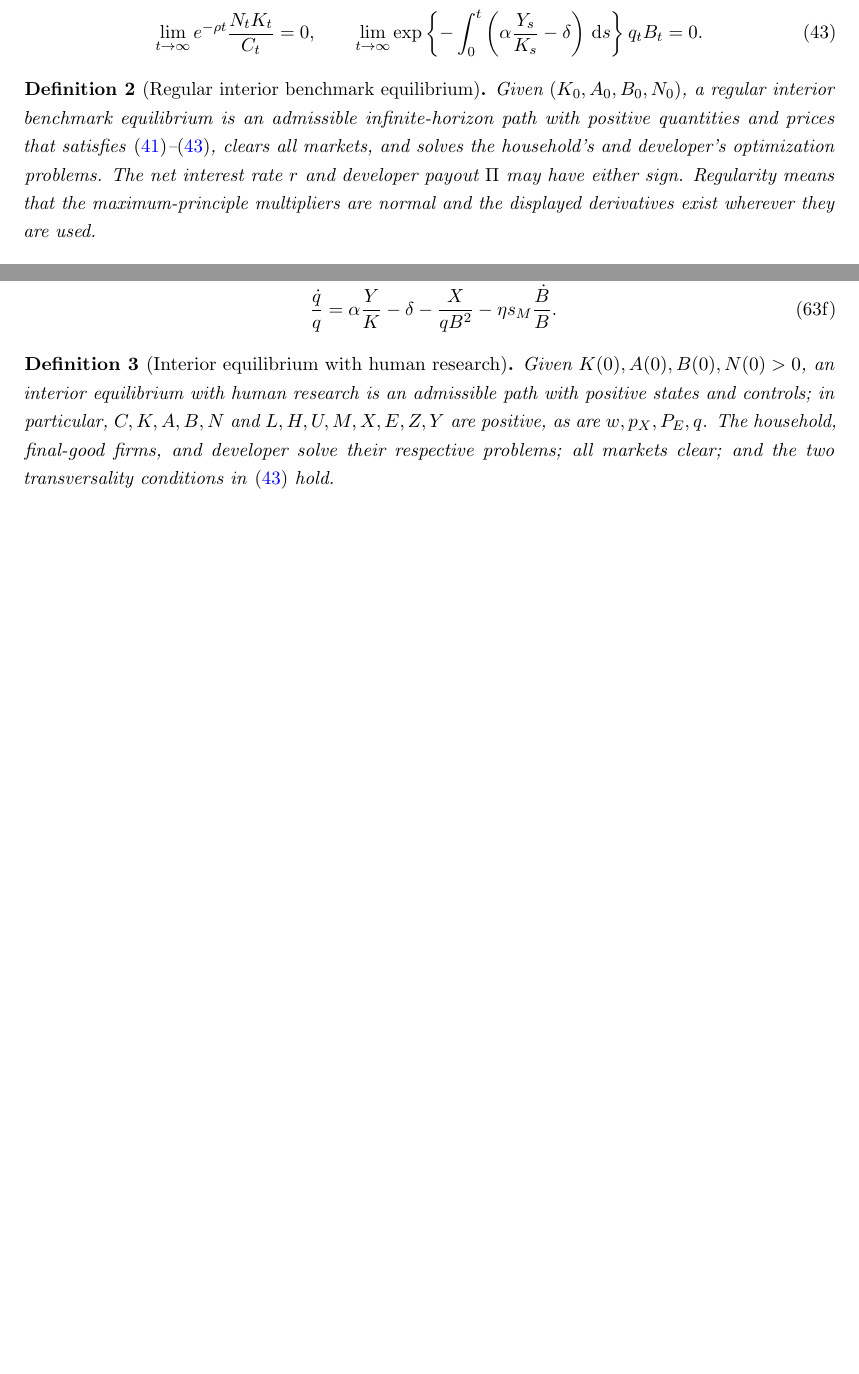
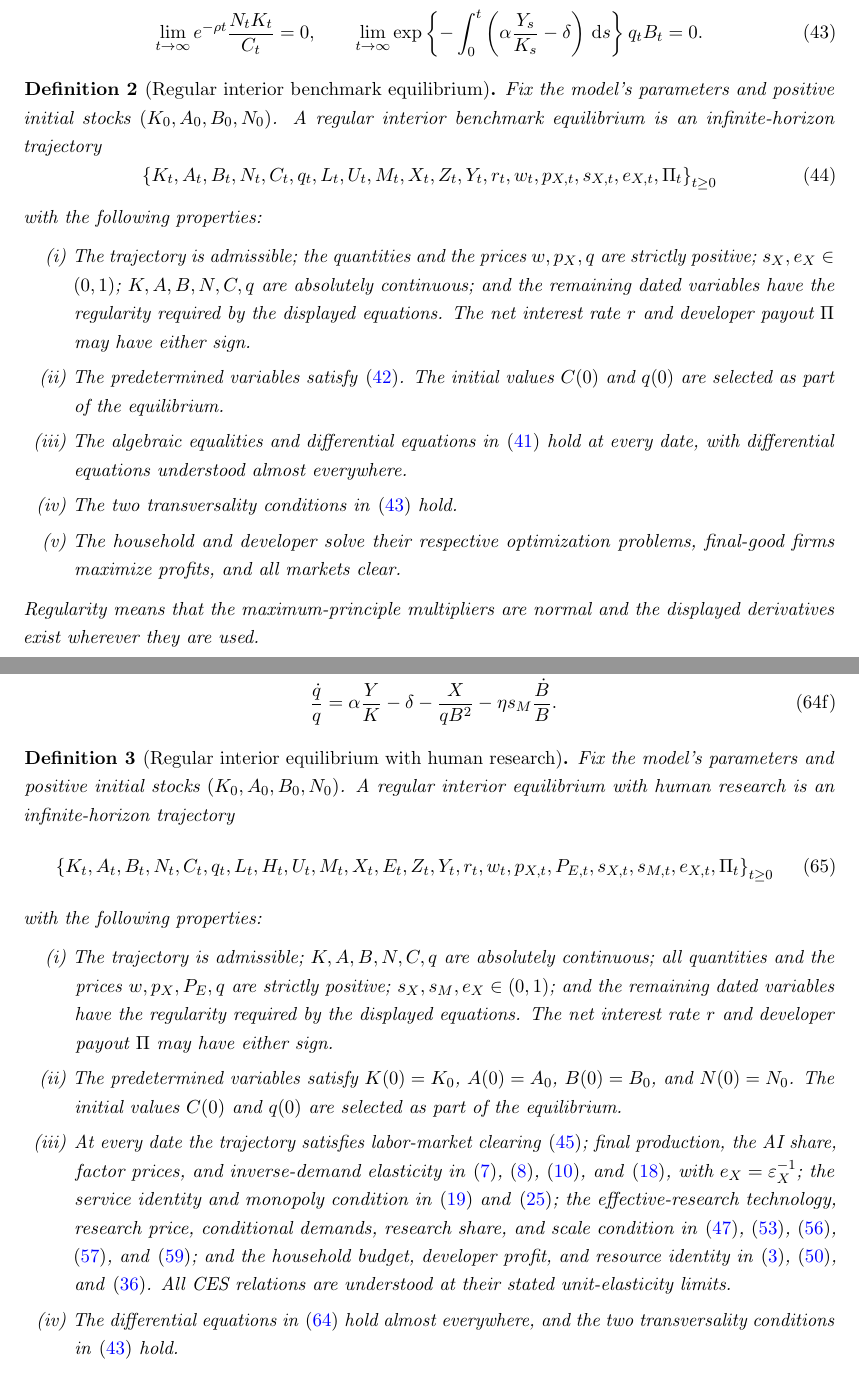
Before and after one commit to oliverpardo1979/AI-Future-Paper-WTF, a LaTeX paper (main_axm.tex, which reads sections_axm/03_model.tex): two parts of pages 18 and 21 of 81 before the commit and two parts of pages 18 and 22 of 82 after it, joined at a grey line, cut so that both start at the same text, the shorter picture padded with empty space. Compiled offline with pdfLaTeX.

Commit message:
Formalize equilibrium trajectory definitions

```diff
--- a/sections_axm/03_model.tex
+++ b/sections_axm/03_model.tex
@@ -723,11 +723,32 @@ conditions:
 \end{equation}
 
 \begin{definition}[Regular interior benchmark equilibrium]
-Given \((K_0,A_0,B_0,N_0)\), a regular interior benchmark equilibrium is an
-admissible infinite-horizon path with positive quantities and prices that
-satisfies \eqref{eq:axm-canonical-system-benchmark}--\eqref{eq:axm-tvc}, clears
-all markets, and solves the household's and developer's optimization problems.
-The net interest rate \(r\) and developer payout \(\Pi\) may have either sign.
+Fix the model's parameters and positive initial stocks
+\((K_0,A_0,B_0,N_0)\). A regular interior benchmark equilibrium is an
+infinite-horizon trajectory
+\begin{equation}
+ \left\{K_t,A_t,B_t,N_t,C_t,q_t,L_t,U_t,M_t,X_t,Z_t,Y_t,
+ r_t,w_t,p_{X,t},s_{X,t},e_{X,t},\Pi_t\right\}_{t\geq0}
+ \label{eq:axm-benchmark-equilibrium-trajectory}
+\end{equation}
+with the following properties:
+\begin{enumerate}[label=(\roman*),leftmargin=*,itemsep=0.25\baselineskip,
+ topsep=0.4\baselineskip,parsep=0pt]
+ \item The trajectory is admissible; the quantities and the prices
+ \(w,p_X,q\) are strictly positive; \(s_X,e_X\in(0,1)\);
+ \(K,A,B,N,C,q\) are absolutely continuous; and the remaining dated variables
+ have the regularity required by the displayed equations. The net interest
+ rate \(r\) and developer payout \(\Pi\) may have either sign.
+ \item The predetermined variables satisfy
+ \eqref{eq:axm-benchmark-initial-conditions}. The initial values \(C(0)\) and
+ \(q(0)\) are selected as part of the equilibrium.
+ \item The algebraic equalities and differential equations in
+ \eqref{eq:axm-canonical-system-benchmark} hold at every date, with
+ differential equations understood almost everywhere.
+ \item The two transversality conditions in \eqref{eq:axm-tvc} hold.
+ \item The household and developer solve their respective optimization
+ problems, final-good firms maximize profits, and all markets clear.
+\end{enumerate}
 Regularity means that the maximum-principle multipliers are normal and the
 displayed derivatives exist wherever they are used.
 \end{definition}
@@ -950,10 +971,41 @@ The dynamic system is
 \end{align}
 \end{subequations}
 
-\begin{definition}[Interior equilibrium with human research]
-Given \(K(0),A(0),B(0),N(0)>0\), an interior equilibrium with human research is
-an admissible path with positive states and controls; in particular,
-\(C,K,A,B,N\) and \(L,H,U,M,X,E,Z,Y\) are positive, as are
-\(w,p_X,P_E,q\). The household, final-good firms, and developer solve their
-respective problems; all markets clear; and the two transversality conditions in
-\eqref{eq:axm-tvc} hold.
+\begin{definition}[Regular interior equilibrium with human research]
+Fix the model's parameters and positive initial stocks
+\((K_0,A_0,B_0,N_0)\). A regular interior equilibrium with human research is an
+infinite-horizon trajectory
+\begin{equation}
+ \left\{K_t,A_t,B_t,N_t,C_t,q_t,L_t,H_t,U_t,M_t,X_t,E_t,Z_t,Y_t,
+ r_t,w_t,p_{X,t},P_{E,t},s_{X,t},s_{M,t},e_{X,t},\Pi_t\right\}_{t\geq0}
+\label{eq:axm-human-equilibrium-trajectory}
+\end{equation}
+with the following properties:
+\begin{enumerate}[label=(\roman*),leftmargin=*,itemsep=0.25\baselineskip,
+ topsep=0.4\baselineskip,parsep=0pt]
+ \item The trajectory is admissible; \(K,A,B,N,C,q\) are absolutely
+ continuous; all quantities and the prices \(w,p_X,P_E,q\) are strictly
+ positive; \(s_X,s_M,e_X\in(0,1)\); and the remaining dated variables have the
+ regularity required by the displayed equations. The net interest rate \(r\)
+ and developer payout \(\Pi\) may have either sign.
+ \item The predetermined variables satisfy \(K(0)=K_0\), \(A(0)=A_0\),
+ \(B(0)=B_0\), and \(N(0)=N_0\). The initial values \(C(0)\) and \(q(0)\)
+ are selected as part of the equilibrium.
+ \item At every date the trajectory satisfies labor-market clearing
+ \eqref{eq:axm-labor-market}; final production, the AI share, factor prices,
+ and inverse-demand elasticity in \eqref{eq:axm-final-production},
+ \eqref{eq:axm-sx}, \eqref{eq:axm-factor-prices}, and
+ \eqref{eq:axm-inverse-elasticity}, with \(e_X=\varepsilon_X^{-1}\); the
+ service identity and monopoly condition in \eqref{eq:axm-ai-service} and
+ \eqref{eq:axm-monopoly-foc}; the effective-research technology, research
+ price, conditional demands, research share, and scale condition in
+ \eqref{eq:axm-effective-research}, \eqref{eq:axm-research-price},
+ \eqref{eq:axm-research-demands}, \eqref{eq:axm-sm}, and
+ \eqref{eq:axm-research-scale-foc}; and the household budget, developer profit,
+ and resource identity in \eqref{eq:axm-household-budget},
+ \eqref{eq:axm-developer-profit}, and \eqref{eq:axm-resource}. All CES
+ relations are understood at their stated unit-elasticity limits.
+ \item The differential equations in \eqref{eq:axm-canonical-system} hold
+ almost everywhere, and the two transversality conditions in
+ \eqref{eq:axm-tvc} hold.
+ \item The household and developer solve their respective optimization
```
Also changed, not shown: sections_axm/03_model.tex (11 more changed lines).
